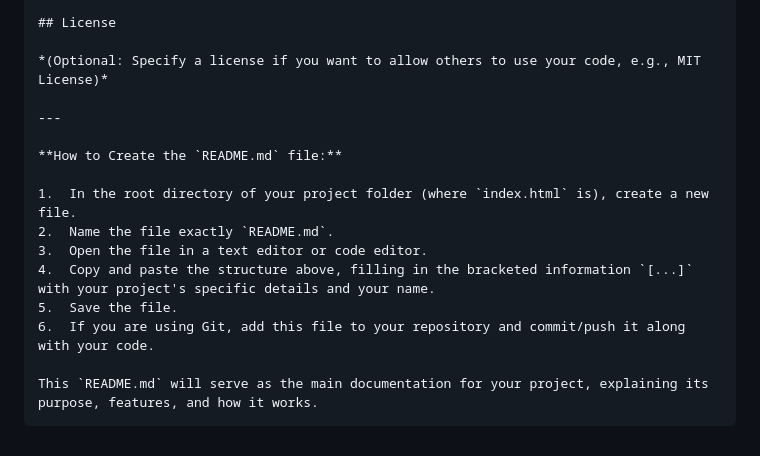
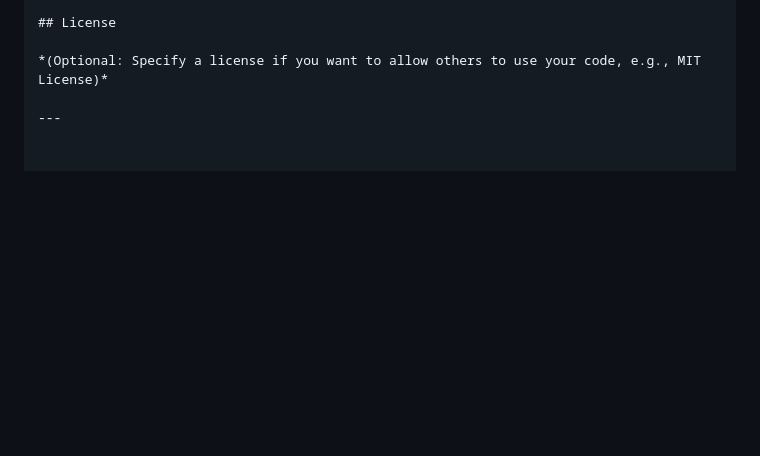
Before and after one commit to Alex-bit-rpg/WEB-DE, a Markdown page: README.md, the part around the change printed below. Rendered like a GitHub page; blank space fills up the shorter version.

````diff
--- a/README.md
+++ b/README.md
@@ -124,15 +80,3 @@ This project is deployed online using [Choose your deployment service: GitHub Pa
 *(Optional: Specify a license if you want to allow others to use your code, e.g., MIT License)*
 
 ---
-
-**How to Create the `README.md` file:**
-
-1.  In the root directory of your project folder (where `index.html` is), create a new file.
-2.  Name the file exactly `README.md`.
-3.  Open the file in a text editor or code editor.
-4.  Copy and paste the structure above, filling in the bracketed information `[...]` with your project's specific details and your name.
-5.  Save the file.
-6.  If you are using Git, add this file to your repository and commit/push it along with your code.
-
-This `README.md` will serve as the main documentation for your project, explaining its purpose, features, and how it works.
-```
````
Also changed, not shown: other parts of README.md (+4 -48 lines), blog screenshot.png (added), 7 other files.
